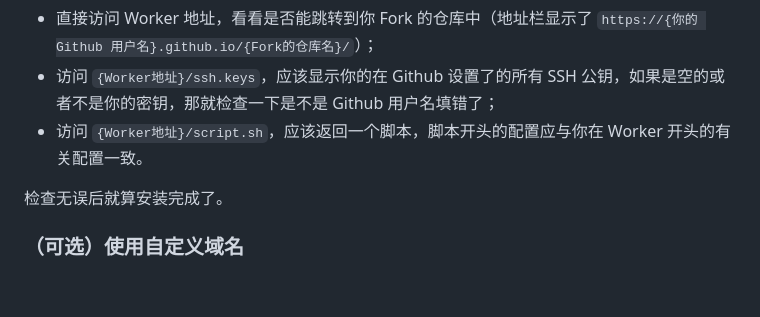
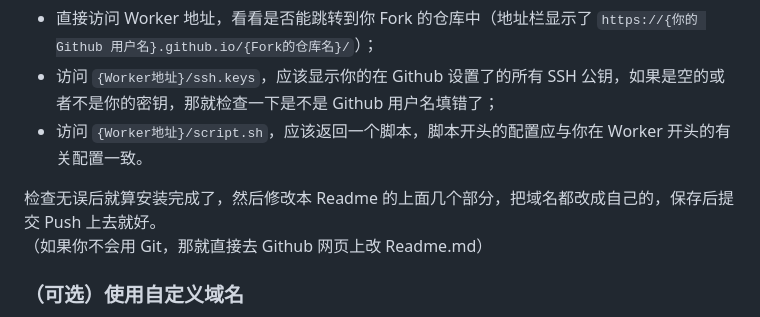
Before and after one commit to LamGC/quickly-conf-sshd, a Markdown page: README.md, the part around the change. Drawn GitHub-style; blank space fills up the shorter version.

Commit message:
补充 Readme 的修改提示.

```diff
--- a/README.md
+++ b/README.md
@@ -82,7 +82,8 @@ wrangler publish
 - 访问 `{Worker地址}/ssh.keys`，应该显示你的在 Github 设置了的所有 SSH 公钥，如果是空的或者不是你的密钥，那就检查一下是不是 Github 用户名填错了；
 - 访问 `{Worker地址}/script.sh`，应该返回一个脚本，脚本开头的配置应与你在 Worker 开头的有关配置一致。
 
-检查无误后就算安装完成了。
+检查无误后就算安装完成了，然后修改本 Readme 的上面几个部分，把域名都改成自己的，保存后提交 Push 上去就好。
+（如果你不会用 Git，那就直接去 Github 网页上改 Readme.md）
 
 ### （可选）使用自定义域名
 在 Worker 详情中，点击“触发器”，然后点击“添加自定义域”，按照提示输入已添加在 Cloudflare 中的域名即可。
```
